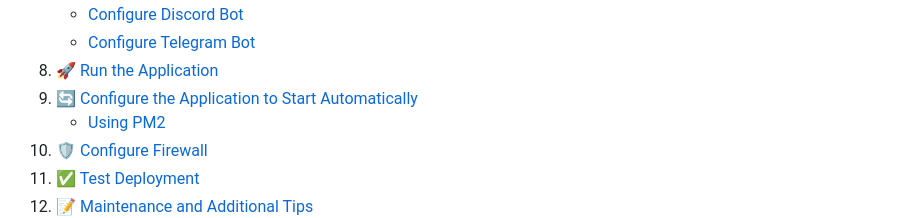
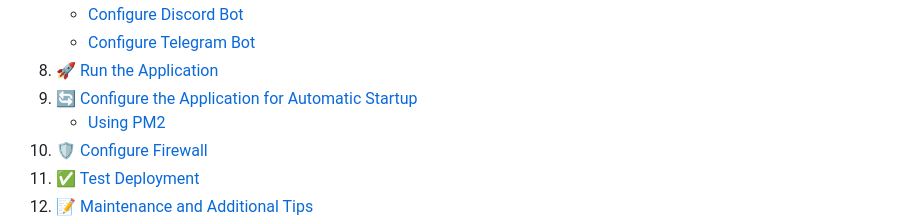
Before and after one commit to MindGainsLabs/Stratus_Relayer, a Markdown page: README.md, the part around the change. Drawn GitHub-style.

Commit message:
update-summary-docs

```diff
--- a/README.md
+++ b/README.md
@@ -21,7 +21,7 @@ Welcome to **Stratus Relayer**, an application developed in **Node.js** that all
    - [Configure Discord Bot](#configure-discord-bot)
    - [Configure Telegram Bot](#configure-telegram-bot)
 8. [🚀 Run the Application](#-run-the-application)
-9. [🔄 Configure the Application to Start Automatically](#-configure-the-application-to-start-automatically)
+9. [🔄 Configure the Application for Automatic Startup](#-configure-the-application-to-start-automatically)
    - [Using PM2](#using-pm2)
 10. [🛡️ Configure Firewall](#%EF%B8%8F-configure-firewall)
 11. [✅ Test Deployment](#-test-deployment)
```
